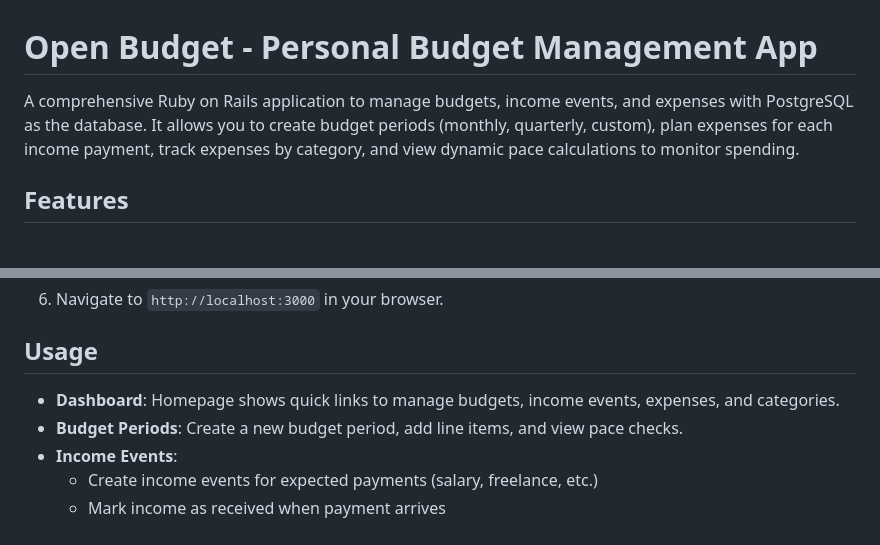
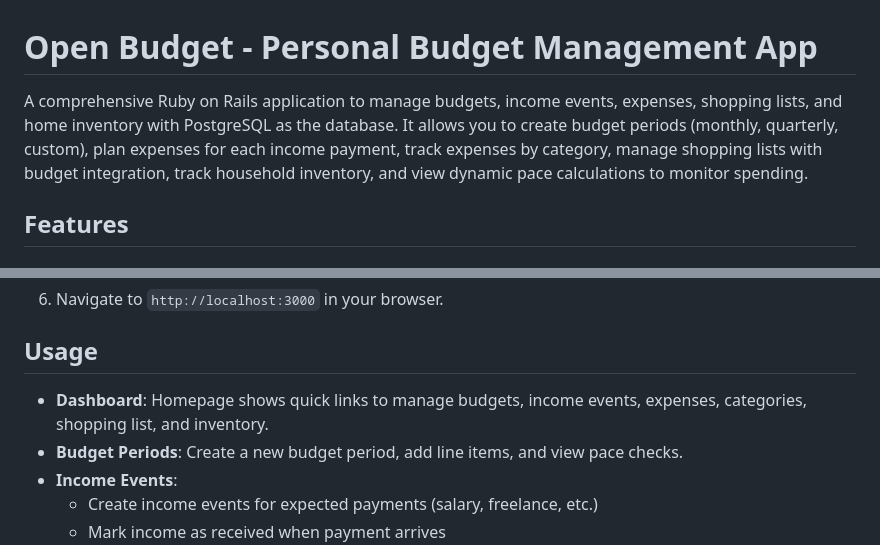
Before and after one commit to Diegogagan2587/open-budget, a Markdown page: README.md, 2 parts joined by grey strips. GitHub-like rendering.

```diff
--- a/README.md
+++ b/README.md
@@ -1,6 +1,6 @@
 # Open Budget - Personal Budget Management App
 
-A comprehensive Ruby on Rails application to manage budgets, income events, and expenses with PostgreSQL as the database. It allows you to create budget periods (monthly, quarterly, custom), plan expenses for each income payment, track expenses by category, and view dynamic pace calculations to monitor spending.
+A comprehensive Ruby on Rails application to manage budgets, income events, expenses, shopping lists, and home inventory with PostgreSQL as the database. It allows you to create budget periods (monthly, quarterly, custom), plan expenses for each income payment, track expenses by category, manage shopping lists with budget integration, track household inventory, and view dynamic pace calculations to monitor spending.
 
 ## Features
 
@@ -111,7 +135,7 @@ The Previous Balance feature provides visibility into how financial deficits car
 
 ## Usage
 
-* **Dashboard**: Homepage shows quick links to manage budgets, income events, expenses, and categories.
+* **Dashboard**: Homepage shows quick links to manage budgets, income events, expenses, categories, shopping list, and inventory.
 * **Budget Periods**: Create a new budget period, add line items, and view pace checks.
 * **Income Events**:
   - Create income events for expected payments (salary, freelance, etc.)
```
Also changed, not shown: other parts of README.md (+53 -10 lines).
